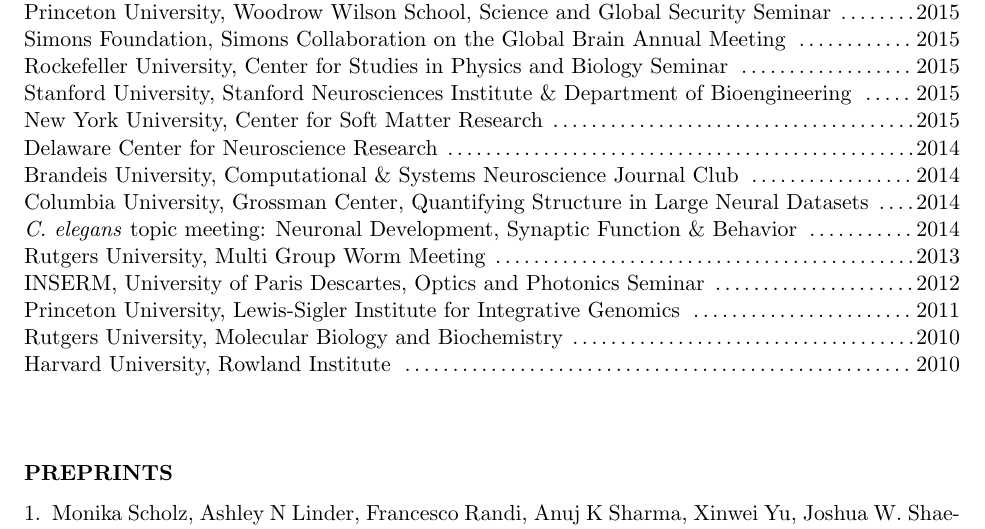
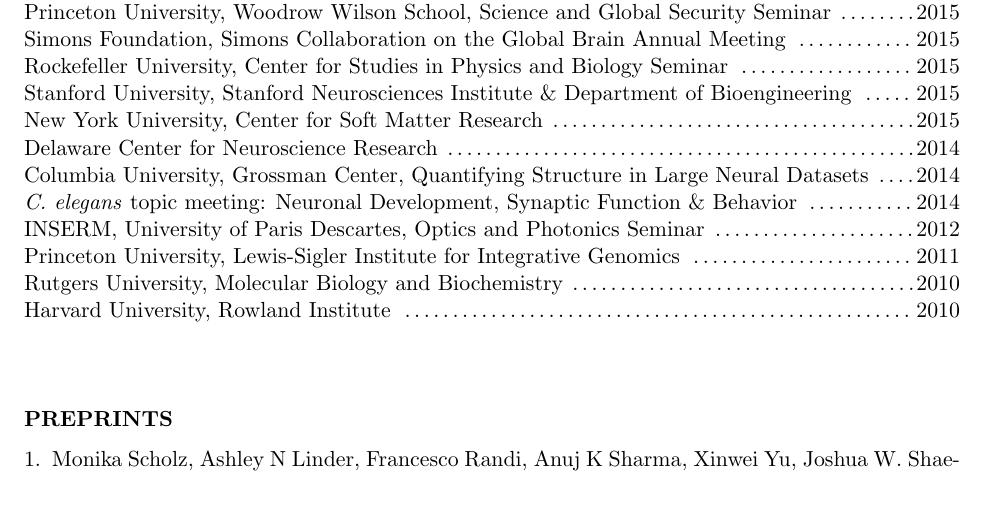
Before and after one commit to aleifer/CV, a LaTeX CV (leifer_CV.tex): part of page 4 of 6, cut so that both start at the same text, the shorter picture padded with empty space. Compiled offline with pdfLaTeX.

Commit message:
trim some invited lectures

```diff
--- a/leifer_CV.tex
+++ b/leifer_CV.tex
@@ -310,11 +310,11 @@
  Stanford University, Stanford Neurosciences Institute \& Department of Bioengineering \dotfill 2015\\
  New York University, Center for Soft Matter Research \dotfill 2015\\
  Delaware Center for Neuroscience Research  \dotfill 2014\\
- Brandeis University, Computational \& Systems Neuroscience Journal Club \dotfill  2014\\
+ % Brandeis University, Computational \& Systems Neuroscience Journal Club \dotfill  2014\\
  Columbia University, Grossman Center, Quantifying Structure in Large Neural Datasets \dotfill 2014\\
  \textit{C. elegans} topic meeting: Neuronal Development, Synaptic Function
 \& Behavior \dotfill 2014\\
- Rutgers University, Multi Group Worm Meeting  \dotfill 2013 \\
+% Rutgers University, Multi Group Worm Meeting  \dotfill 2013 \\
  INSERM, University of Paris Descartes, Optics and Photonics Seminar \dotfill 2012\\
  Princeton University, Lewis-Sigler Institute for Integrative Genomics \dotfill 2011 \\
  Rutgers University,  Molecular Biology and Biochemistry \dotfill 2010\\
```
